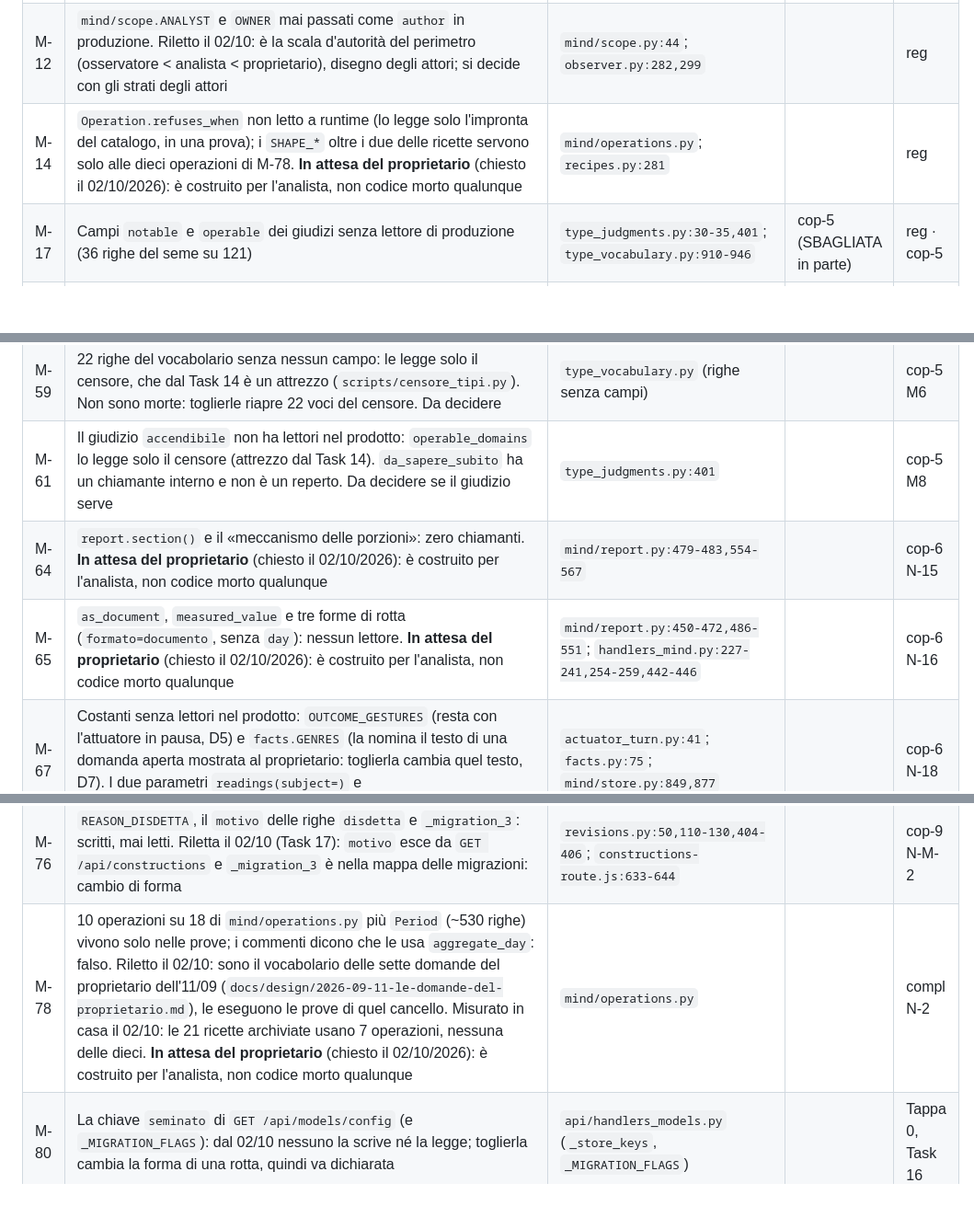
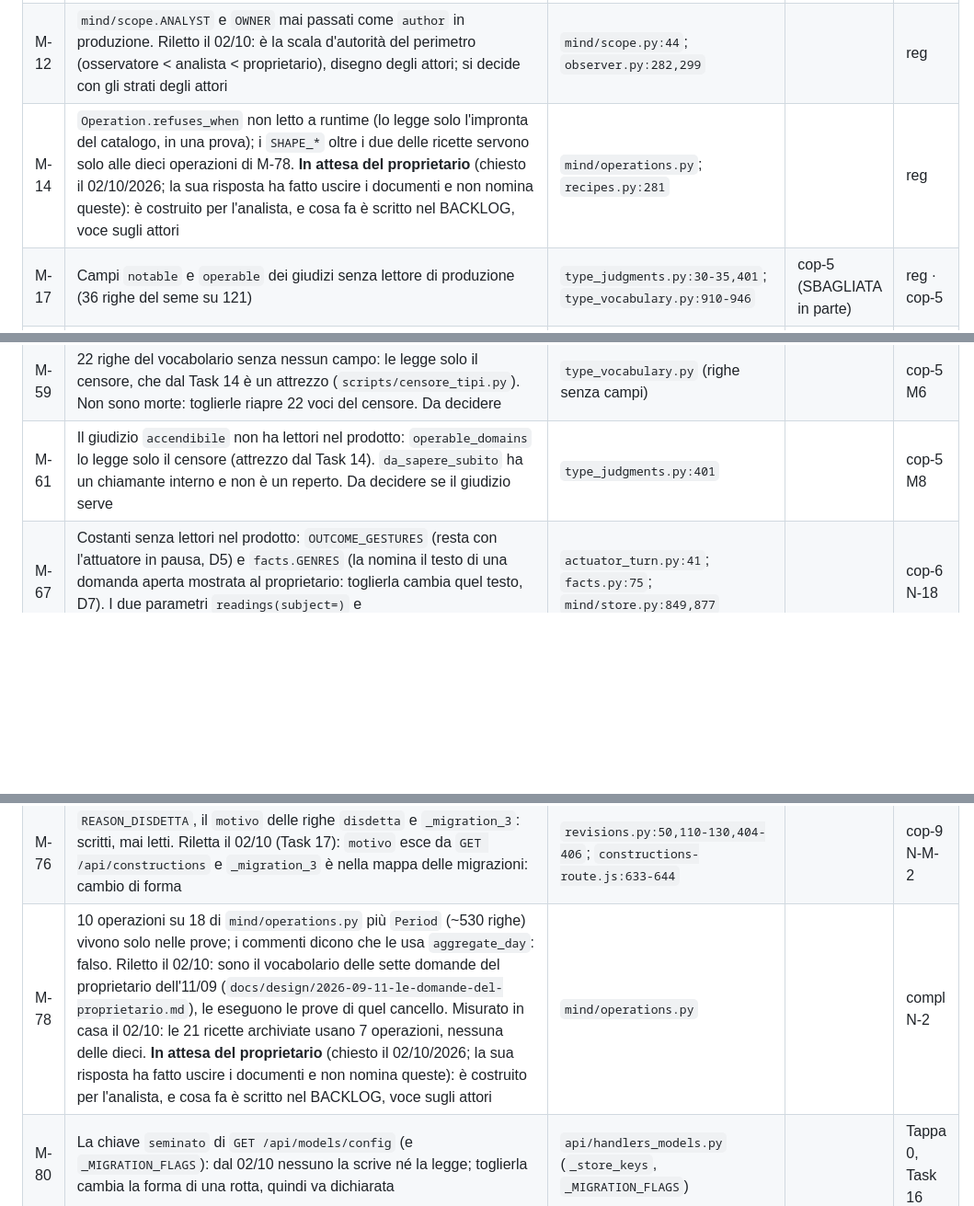
Before and after one commit to paolobets/hiris, a Markdown page: docs/design/2026-10-01-registro-dei-doppioni.md, 3 parts joined by grey strips. Shown at 92% size. Rendered like a GitHub page; blank space fills up the shorter version.

Commit message:
Registro: M-64 e M-65 chiuse; M-14 e M-78 dicono a che punto e' la decisione
Co-Authored-By: Claude Opus 5.5 (1M context) <noreply@anthropic.com>

```diff
--- a/docs/design/2026-10-01-registro-dei-doppioni.md
+++ b/docs/design/2026-10-01-registro-dei-doppioni.md
@@ -365,7 +365,7 @@ File relativi a `hiris/app/` salvo diverso avviso.
 | M-07 | `llm_router._STRATEGY_ORDER`/`_norm_policy`/`chat_policy`/`strategy`: solo ramo «libreria» e `_chain_as_it_was` | `llm_router.py:52-62`; `server.py:3240,5258-5266` |  | reg · cop-2 |
 | M-11 | L'attuatore in pausa dal 3.72.2: 318 righe in `server.py`, `mind/actuator.py` 82, `actuator_turn.py` 221 | `server.py:2001-2336,4508` | cop-1 (incompleta) | reg · cop-1 · cop-2 |
 | M-12 | `mind/scope.ANALYST` e `OWNER` mai passati come `author` in produzione. Riletto il 02/10: è la scala d'autorità del perimetro (osservatore < analista < proprietario), disegno degli attori; si decide con gli strati degli attori | `mind/scope.py:44`; `observer.py:282,299` |  | reg |
-| M-14 | `Operation.refuses_when` non letto a runtime (lo legge solo l'impronta del catalogo, in una prova); i `SHAPE_*` oltre i due delle ricette servono solo alle dieci operazioni di M-78. **In attesa del proprietario** (chiesto il 02/10/2026): è costruito per l'analista, non codice morto qualunque | `mind/operations.py`; `recipes.py:281` |  | reg |
+| M-14 | `Operation.refuses_when` non letto a runtime (lo legge solo l'impronta del catalogo, in una prova); i `SHAPE_*` oltre i due delle ricette servono solo alle dieci operazioni di M-78. **In attesa del proprietario** (chiesto il 02/10/2026; la sua risposta ha fatto uscire i documenti e non nomina queste): è costruito per l'analista, e cosa fa è scritto nel BACKLOG, voce sugli attori | `mind/operations.py`; `recipes.py:281` |  | reg |
 | M-17 | Campi `notable` e `operable` dei giudizi senza lettore di produzione (36 righe del seme su 121) | `type_judgments.py:30-35,401`; `type_vocabulary.py:910-946` | cop-5 (SBAGLIATA in parte) | reg · cop-5 |
 | M-18 | Residui di `direzione:*`: taglio in `knowledge.summary()` ed etichetta nel JS | `knowledge.py:762-776`; `watcher-sapere.js:87` |  | reg |
 | M-20 | Una usata solo dai test (censimento): `actuator_round`, in pausa e non morta (D5). `objective_history` è uscita (`a0a26584`), le cinque del censore sono negli attrezzi (`b6a2c155`); `get_config` TOLTA: è letta in produzione (`topology.py:142` via `getattr`, dentro `rebuild`) | `server.py:1999`; `mind/store.py:1157` | cop-4 (conteggio, SBAGLIATA in parte); cop-5 (conteggio, SBAGLIATA in parte) | reg · cop-4 · cop-5 |
@@ -388,8 +388,6 @@ File relativi a `hiris/app/` salvo diverso avviso.
 | M-55 | `HAClient.get_states(entity_ids)`: il ramo del filtro mai raggiunto in produzione (cinque chiamanti passano `[]`). Riletta il 02/10 (Task 17): toglierlo cambia la firma che sei chiamanti e le case finte di molte prove usano; si fa con A-03, Tappa 1 | `ha_client.py:364-365` |  | cop-5 M2 |
 | M-59 | 22 righe del vocabolario senza nessun campo: le legge solo il censore, che dal Task 14 è un attrezzo (`scripts/censore_tipi.py`). Non sono morte: toglierle riapre 22 voci del censore. Da decidere | `type_vocabulary.py` (righe senza campi) |  | cop-5 M6 |
 | M-61 | Il giudizio `accendibile` non ha lettori nel prodotto: `operable_domains` lo legge solo il censore (attrezzo dal Task 14). `da_sapere_subito` ha un chiamante interno e non è un reperto. Da decidere se il giudizio serve | `type_judgments.py:401` |  | cop-5 M8 |
-| M-64 | `report.section()` e il «meccanismo delle porzioni»: zero chiamanti. **In attesa del proprietario** (chiesto il 02/10/2026): è costruito per l'analista, non codice morto qualunque | `mind/report.py:479-483,554-567` |  | cop-6 N-15 |
-| M-65 | `as_document`, `measured_value` e tre forme di rotta (`formato=documento`, senza `day`): nessun lettore. **In attesa del proprietario** (chiesto il 02/10/2026): è costruito per l'analista, non codice morto qualunque | `mind/report.py:450-472,486-551`; `handlers_mind.py:227-241,254-259,442-446` |  | cop-6 N-16 |
 | M-67 | Costanti senza lettori nel prodotto: `OUTCOME_GESTURES` (resta con l'attuatore in pausa, D5) e `facts.GENRES` (la nomina il testo di una domanda aperta mostrata al proprietario: toglierla cambia quel testo, D7). I due parametri `readings(subject=)` e `readings_count(source=)` sono usciti (`a0a26584`) | `actuator_turn.py:41`; `facts.py:75`; `mind/store.py:849,877` |  | cop-6 N-18 |
 | M-68 | `OpenAICompatRunner.circuit_state()`: NON e' codice morto (la chiama `_circuit_is_open`, riletto il 02/10/2026); resta vero che nessuno fuori dal runner puo' chiedere lo stato del circuito: e' un dato che c'e' e nessuno puo' chiedere, Tappa 6 | `openai_compat_runner.py` |  | cop-7 N-M2 |
 | M-72 | `outcome` della consegna al ponte: otto valori che nessuno legge (`error` esce con `ok: true`). Riletta il 02/10 (Task 17): `outcome` esce nella risposta di `POST /api/reasoning/submit` e cinque file di prova ne fissano il valore: cambio di forma | `api/handlers_reasoning.py:88-184` |  | cop-8 M2 |
@@ -397,7 +395,7 @@ File relativi a `hiris/app/` salvo diverso avviso.
 | M-74 | Segnali e cuciture di prova nel prodotto (`app["_clock"]`, `"input"`, `thread_to_context`, rami dichiarati irraggiungibili). Riletta il 02/10 (Task 17): i tre rami «irraggiungibili» sono raggiunti dalle prove (mutazione eseguita: 32 rosse) e sono difese volute; `app["_clock"]` è una cucitura usata da tre file di prova; `thread_to_context` dà forma alla risposta del claim. Non c'è codice morto da togliere qui | `handlers_reasoning.py:50-51`; `handlers_chat.py:53-54,544,1400`; `chat_thread.py:78-85`; `handlers_home_space.py:46-84,216-228` |  | cop-8 M4 |
 | M-75 | Il ramo «ripristino dalla chat» di `Workshop.restore` non ha chiamanti di produzione. Riletta il 02/10 (Task 17): è una capacità disegnata e provata da due prove, senza chiamante: toglierla o cablarla è una decisione del proprietario | `workshop.py:987-1001` |  | cop-9 N-M-1 |
 | M-76 | `REASON_DISDETTA`, il `motivo` delle righe `disdetta` e `_migration_3`: scritti, mai letti. Riletta il 02/10 (Task 17): `motivo` esce da `GET /api/constructions` e `_migration_3` è nella mappa delle migrazioni: cambio di forma | `revisions.py:50,110-130,404-406`; `constructions-route.js:633-644` |  | cop-9 N-M-2 |
-| M-78 | 10 operazioni su 18 di `mind/operations.py` più `Period` (~530 righe) vivono solo nelle prove; i commenti dicono che le usa `aggregate_day`: falso. Riletto il 02/10: sono il vocabolario delle sette domande del proprietario dell'11/09 (`docs/design/2026-09-11-le-domande-del-proprietario.md`), le eseguono le prove di quel cancello. Misurato in casa il 02/10: le 21 ricette archiviate usano 7 operazioni, nessuna delle dieci. **In attesa del proprietario** (chiesto il 02/10/2026): è costruito per l'analista, non codice morto qualunque | `mind/operations.py` |  | compl N-2 |
+| M-78 | 10 operazioni su 18 di `mind/operations.py` più `Period` (~530 righe) vivono solo nelle prove; i commenti dicono che le usa `aggregate_day`: falso. Riletto il 02/10: sono il vocabolario delle sette domande del proprietario dell'11/09 (`docs/design/2026-09-11-le-domande-del-proprietario.md`), le eseguono le prove di quel cancello. Misurato in casa il 02/10: le 21 ricette archiviate usano 7 operazioni, nessuna delle dieci. **In attesa del proprietario** (chiesto il 02/10/2026; la sua risposta ha fatto uscire i documenti e non nomina queste): è costruito per l'analista, e cosa fa è scritto nel BACKLOG, voce sugli attori | `mind/operations.py` |  | compl N-2 |
 | M-80 | La chiave `seminato` di `GET /api/models/config` (e `_MIGRATION_FLAGS`): dal 02/10 nessuno la scrive né la legge; toglierla cambia la forma di una rotta, quindi va dichiarata | `api/handlers_models.py` (`_store_keys`, `_MIGRATION_FLAGS`) |  | Tappa 0, Task 16 |
 
 ---
```
Also changed, not shown: other parts of docs/design/2026-10-01-registro-dei-doppioni.md (+2 -0 lines).
